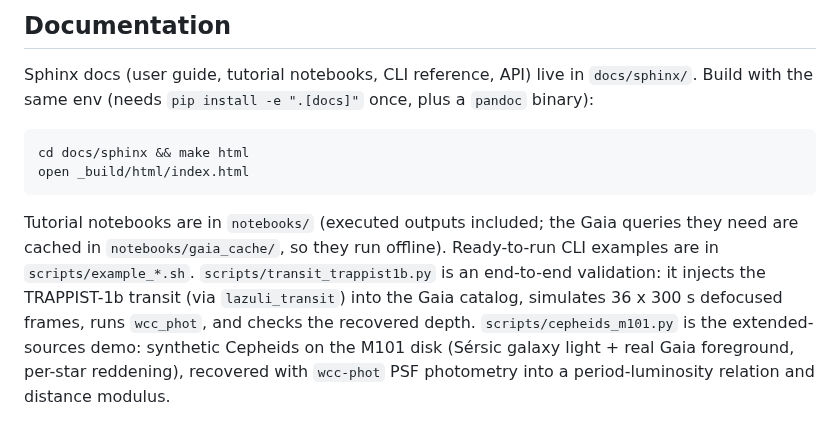
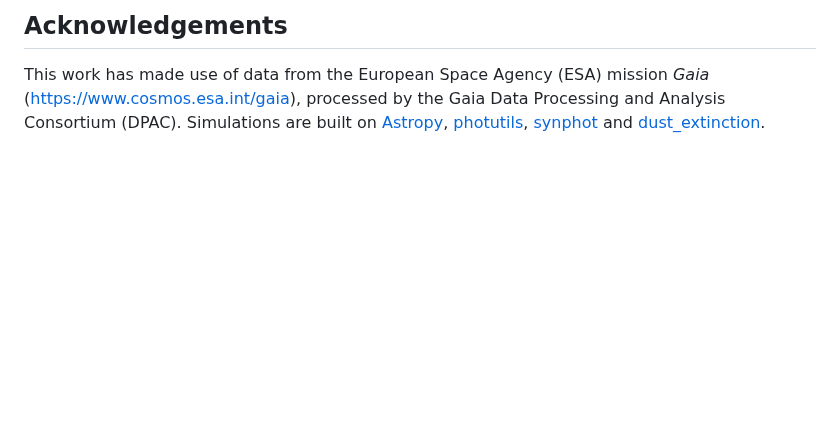
Before and after one commit to schmidt-observatories/wcc-sim, a Markdown page: README.md, the part around one of its changes. GitHub-like rendering; blank space fills up the shorter version.

```diff
--- a/README.md
+++ b/README.md
@@ -86,20 +135,8 @@ LC (per frame).
 
-## Documentation
-
-Sphinx docs (user guide, tutorial notebooks, CLI reference, API) live in
-`docs/sphinx/`. Build with the same env (needs `pip install -e ".[docs]"`
-once, plus a `pandoc` binary):
-
-    cd docs/sphinx && make html
-    open _build/html/index.html
-
-Tutorial notebooks are in `notebooks/` (executed outputs included; the Gaia
-queries they need are cached in `notebooks/gaia_cache/`, so they run offline).
-Ready-to-run CLI examples are in `scripts/example_*.sh`.
-`scripts/transit_trappist1b.py` is an end-to-end validation: it injects the
-TRAPPIST-1b transit (via `lazuli_transit`) into the Gaia catalog, simulates
-36 x 300 s defocused frames, runs `wcc_phot`, and checks the recovered depth.
-`scripts/cepheids_m101.py` is the extended-sources demo: synthetic Cepheids on
-the M101 disk (Sérsic galaxy light + real Gaia foreground, per-star reddening),
-recovered with `wcc-phot` PSF photometry into a period-luminosity relation and
-distance modulus.
+## Acknowledgements
+This work has made use of data from the European Space Agency (ESA) mission
+*Gaia* (https://www.cosmos.esa.int/gaia), processed by the Gaia Data
+Processing and Analysis Consortium (DPAC). Simulations are built on
+[Astropy](https://www.astropy.org), [photutils](https://photutils.readthedocs.io),
+[synphot](https://synphot.readthedocs.io) and
+[dust_extinction](https://dust-extinction.readthedocs.io).
```
Also changed, not shown: other parts of README.md (+109 -60 lines), docs/logo_schmidt_observatory_system.png (added).
